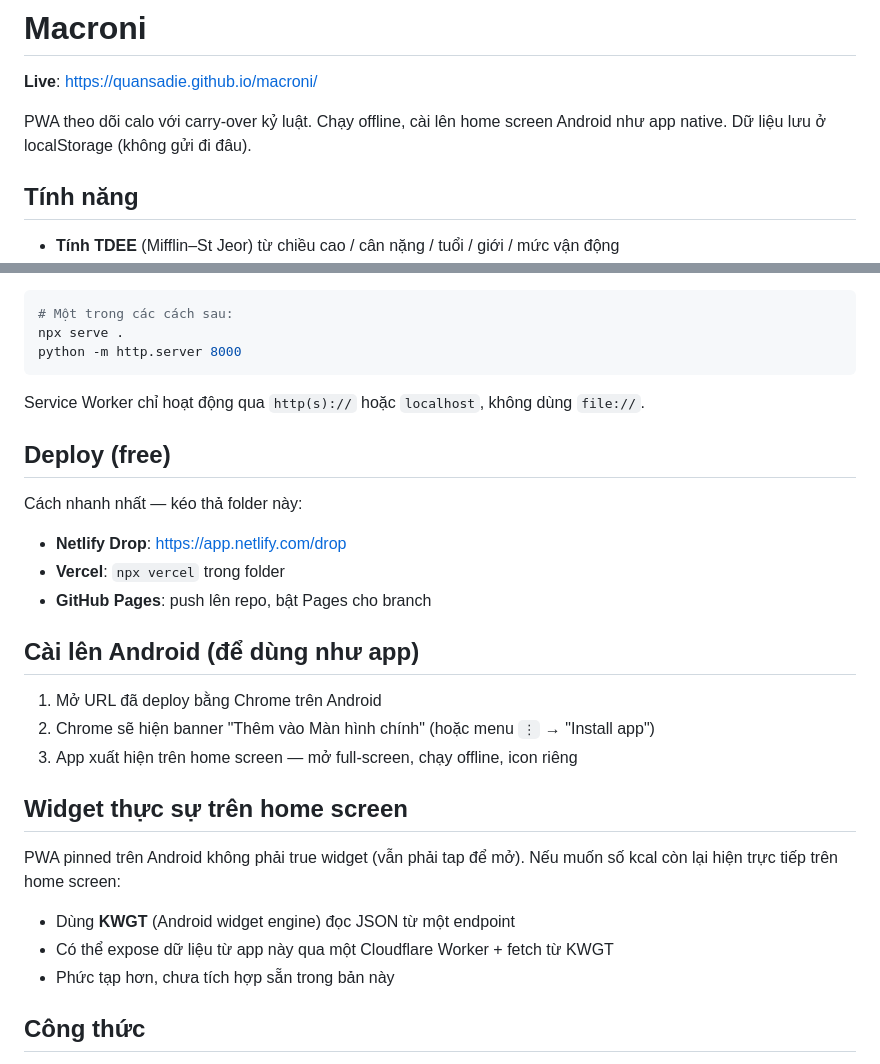
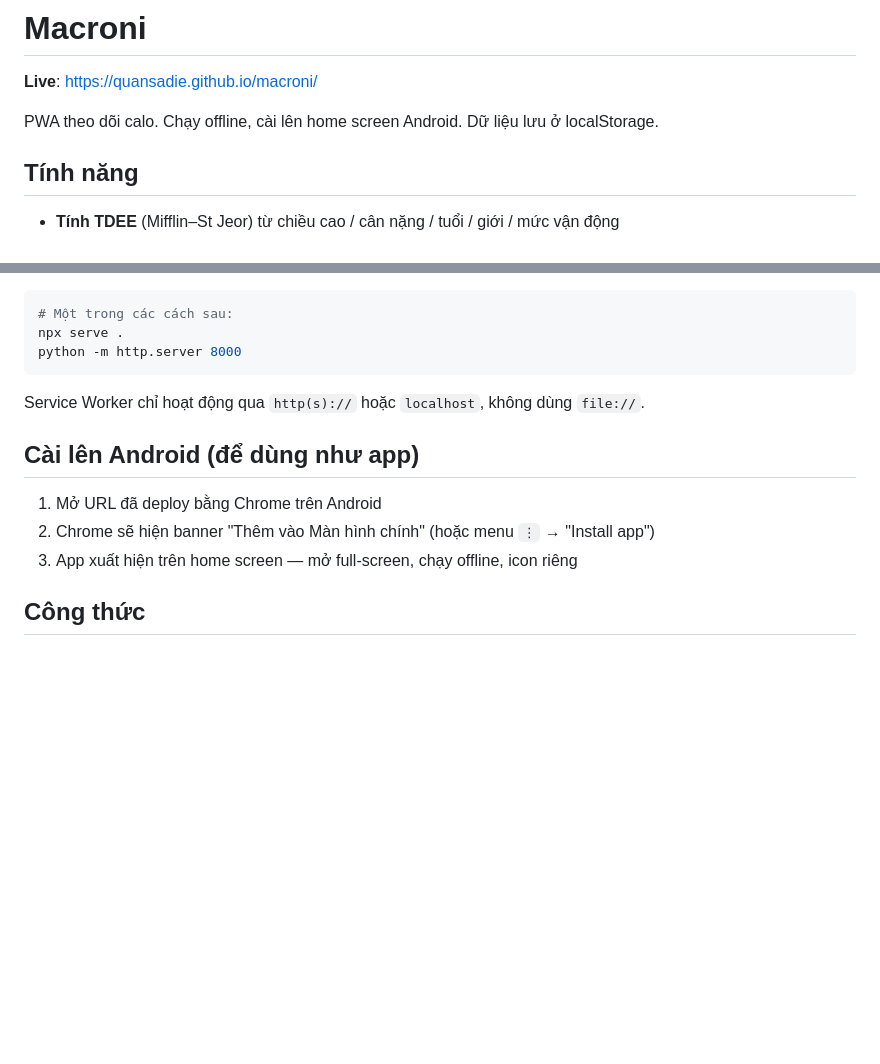
Before and after one commit to quanSadie/macroni, a Markdown page: README.md, 2 parts joined by grey strips. GitHub-like rendering; blank space fills up the shorter version.

Commit message:
remove redundant stuffs

```diff
--- a/README.md
+++ b/README.md
@@ -2,7 +2,7 @@
 
 **Live**: https://quansadie.github.io/macroni/
 
-PWA theo dõi calo với carry-over kỷ luật. Chạy offline, cài lên home screen Android như app native. Dữ liệu lưu ở localStorage (không gửi đi đâu).
+PWA theo dõi calo. Chạy offline, cài lên home screen Android. Dữ liệu lưu ở localStorage.
 
 ## Tính năng
 
@@ -30,27 +30,11 @@ python -m http.server 8000
 
 Service Worker chỉ hoạt động qua `http(s)://` hoặc `localhost`, không dùng `file://`.
 
-## Deploy (free)
-
-Cách nhanh nhất — kéo thả folder này:
-
-- **Netlify Drop**: https://app.netlify.com/drop
-- **Vercel**: `npx vercel` trong folder
-- **GitHub Pages**: push lên repo, bật Pages cho branch
-
 ## Cài lên Android (để dùng như app)
 
 1. Mở URL đã deploy bằng Chrome trên Android
 2. Chrome sẽ hiện banner "Thêm vào Màn hình chính" (hoặc menu `⋮` → "Install app")
 3. App xuất hiện trên home screen — mở full-screen, chạy offline, icon riêng
-
-## Widget thực sự trên home screen
-
-PWA pinned trên Android không phải true widget (vẫn phải tap để mở). Nếu muốn số kcal còn lại hiện trực tiếp trên home screen:
-
-- Dùng **KWGT** (Android widget engine) đọc JSON từ một endpoint
-- Có thể expose dữ liệu từ app này qua một Cloudflare Worker + fetch từ KWGT
-- Phức tạp hơn, chưa tích hợp sẵn trong bản này
 
 ## Công thức
 
```
